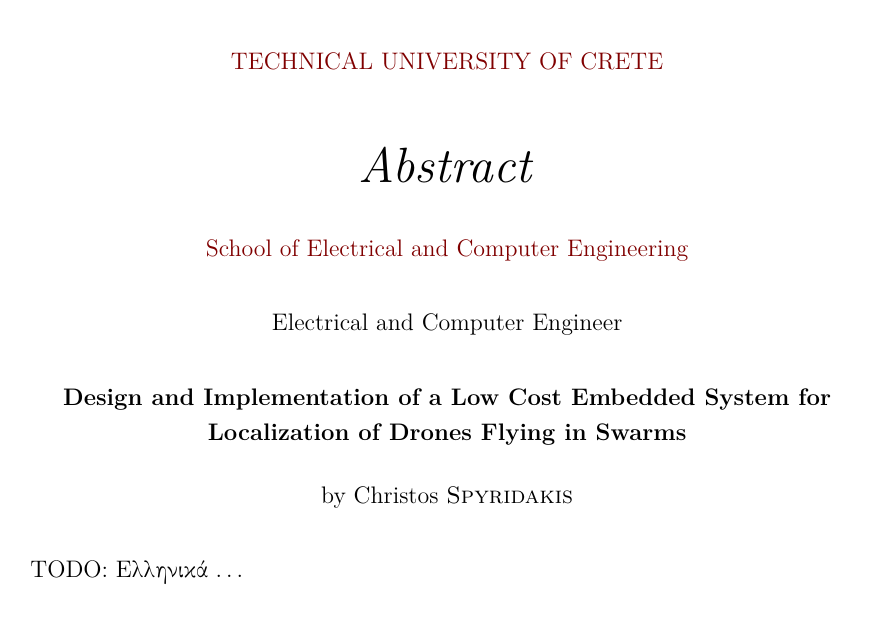
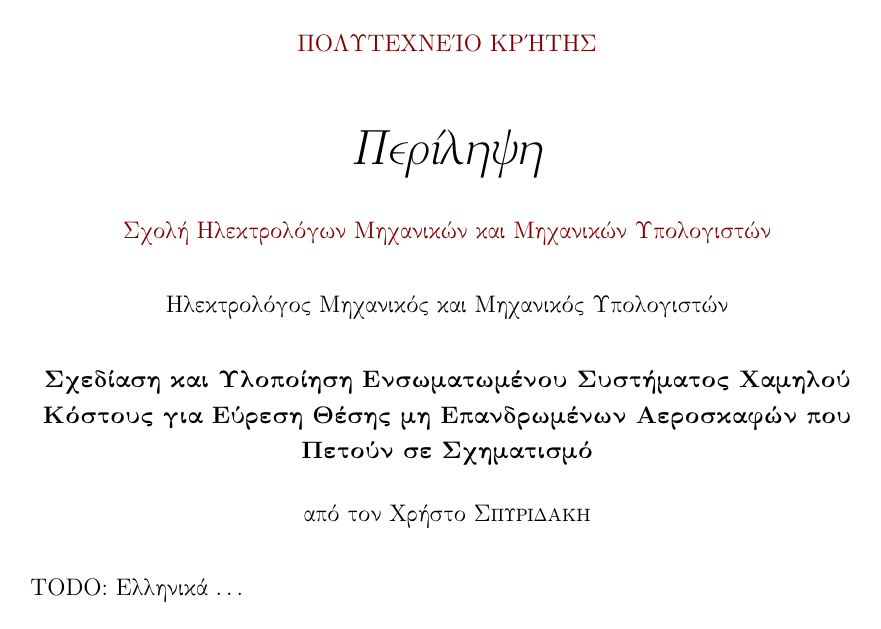
Before and after one commit to CSpyridakis/TUC-ECE-Thesis, a LaTeX thesis (doc/Thesis/main.tex, which reads doc/Thesis/MastersDoctoralThesis.cls): page 5 of 38. Compiled offline with pdfLaTeX.

Commit message:
Abstract greek language support added ---- READY TO START

```diff
--- a/doc/Thesis/MastersDoctoralThesis.cls
+++ b/doc/Thesis/MastersDoctoralThesis.cls
@@ -238,12 +238,19 @@
  \def\ttitle{#2}%
 }
 \DeclareDocumentCommand{\author}{m}{\newcommand{\authorname}{#1}\renewcommand{\@author}{#1}}
+\NewDocumentCommand{\thesistitlelang}{m}{\newcommand{\thesistitleex}{#1}}
+\NewDocumentCommand{\abstractnamelang}{m}{\newcommand{\abstractnameex}{#1}}
+\NewDocumentCommand{\bynamelang}{m}{\newcommand{\bynameex}{#1}}
+\NewDocumentCommand{\authorex}{m}{\newcommand{\authornameex}{#1}}
 \NewDocumentCommand{\supervisor}{m}{\newcommand{\supname}{#1}}
 \NewDocumentCommand{\examiner}{m}{\newcommand{\examname}{#1}}
 \NewDocumentCommand{\degree}{m}{\newcommand{\degreename}{#1}}
+\NewDocumentCommand{\degreeex}{m}{\newcommand{\degreenameex}{#1}}
 \NewDocumentCommand{\addresses}{m}{\newcommand{\addressname}{#1}}
 \NewDocumentCommand{\university}{m}{\newcommand{\univname}{#1}}
+\NewDocumentCommand{\universityex}{m}{\newcommand{\univnameex}{#1}}
 \NewDocumentCommand{\department}{m}{\newcommand{\deptname}{#1}}
+\NewDocumentCommand{\departmentex}{m}{\newcommand{\deptnameex}{#1}}
 \NewDocumentCommand{\group}{m}{\newcommand{\groupname}{#1}}
 \NewDocumentCommand{\faculty}{m}{\newcommand{\facname}{#1}}
 \NewDocumentCommand{\subject}{m}{\newcommand{\subjectname}{#1}}
@@ -439,18 +446,18 @@
 	#1%added to be able to have abstract more than one page long
 	\thispagestyle{empty}
 	\begin{center}
-		{\normalsize \MakeUppercase{\univname} \par}% University name in capitals
+		{\normalsize \MakeUppercase{\univnameex} \par}% University name in capitals
 		\bigskip
-		{\huge\textit{\abstractname} \par}
+		{\huge\textit{\abstractnameex} \par}
 		\bigskip
 		{\normalsize \facname \par}% Faculty name
-		{\normalsize \deptname \par}% Department name
+		{\normalsize \deptnameex \par}% Department name
 		\bigskip
-		{\normalsize \degreename\par}% Degree name
+		{\normalsize \degreenameex\par}% Degree name
 		\bigskip
-		{\normalsize\bfseries \@title \par}% Thesis title
+		{\normalsize\bfseries \thesistitleex \par}% Thesis title
 		\medskip
-		{\normalsize \byname{} \authorname \par}% Author name
+		{\normalsize \bynameex \authornameex \par}% Author name
 		\bigskip
 	\end{center}
 }
--- a/doc/Thesis/main.tex
+++ b/doc/Thesis/main.tex
@@ -122,13 +122,20 @@
 
 % TODO: fill info below
 \thesistitle{Design and Implementation of a Low Cost Embedded System for Localization of Drones Flying in Swarms} % Your thesis title, this is used in the title and abstract, print it elsewhere with \ttitle
+\thesistitlelang{Σχεδίαση και Υλοποίηση Ενσωματωμένου Συστήματος Χαμηλού Κόστους για Εύρεση Θέσης μη Επανδρωμένων Αεροσκαφών που Πετούν σε Σχηματισμό}
 \author{Christos \textsc{Spyridakis}} % Your name, this is used in the title page and abstract, print it elsewhere with \authorname
+\abstractnamelang{Περίληψη}
+\bynamelang{από τον }
+\authorex{Χρήστο \textsc{Σπυριδάκη}}
 \supervisor{Prof. Apostolos \textsc{Dollas}} % Your supervisor's name, this is used in the title page, print it elsewhere with \supname
 \degree{Electrical and Computer Engineer} % Your degree name, this is used in the title page and abstract, print it elsewhere with \degreename
+\degreeex{Ηλεκτρολόγος Μηχανικός και Μηχανικός Υπολογιστών}
 \subject{Electrical and Computer Engineering} % Your subject area, this is not currently used anywhere in the template, print it elsewhere with \subjectname
 \keywords{Drones, Swarm, Swarm of Drones, WSN} % Keywords for your thesis, this is not currently used anywhere in the template, print it elsewhere with \keywordnames
 \university{\href{https://www.tuc.gr/}{Technical University of Crete}} % Your university's name and URL, this is used in the title page and abstract, print it elsewhere with \univname
+\universityex{\href{https://www.tuc.gr/}{Πολυτεχνείο Κρήτης}}
 \department{\href{https://www.ece.tuc.gr/}{School of Electrical and Computer Engineering}} % Your department's name and URL, this is used in the title page and abstract, print it elsewhere with \deptname
+\departmentex{\href{https://www.ece.tuc.gr/}{Σχολή Ηλεκτρολόγων Μηχανικών και Μηχανικών Υπολογιστών}}
 \group{\href{https://www.mhl.tuc.gr/}{Microprocessor and Hardware Laboratory}} % Your research group's name and URL, this is used in the title page, print it elsewhere with \groupname
 \faculty{
 		% \href{http://faculty.university.com}{Faculty Name}
```
Also changed, not shown: doc/Thesis/main.pdf.
